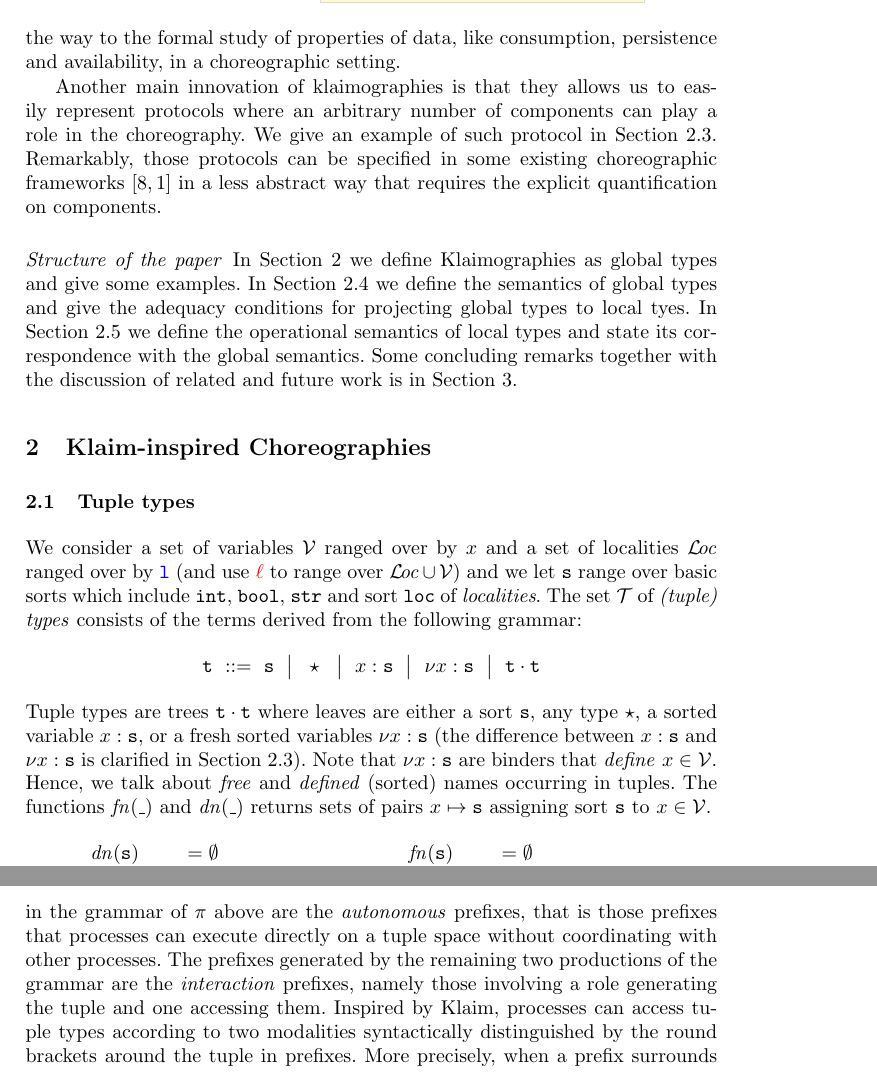
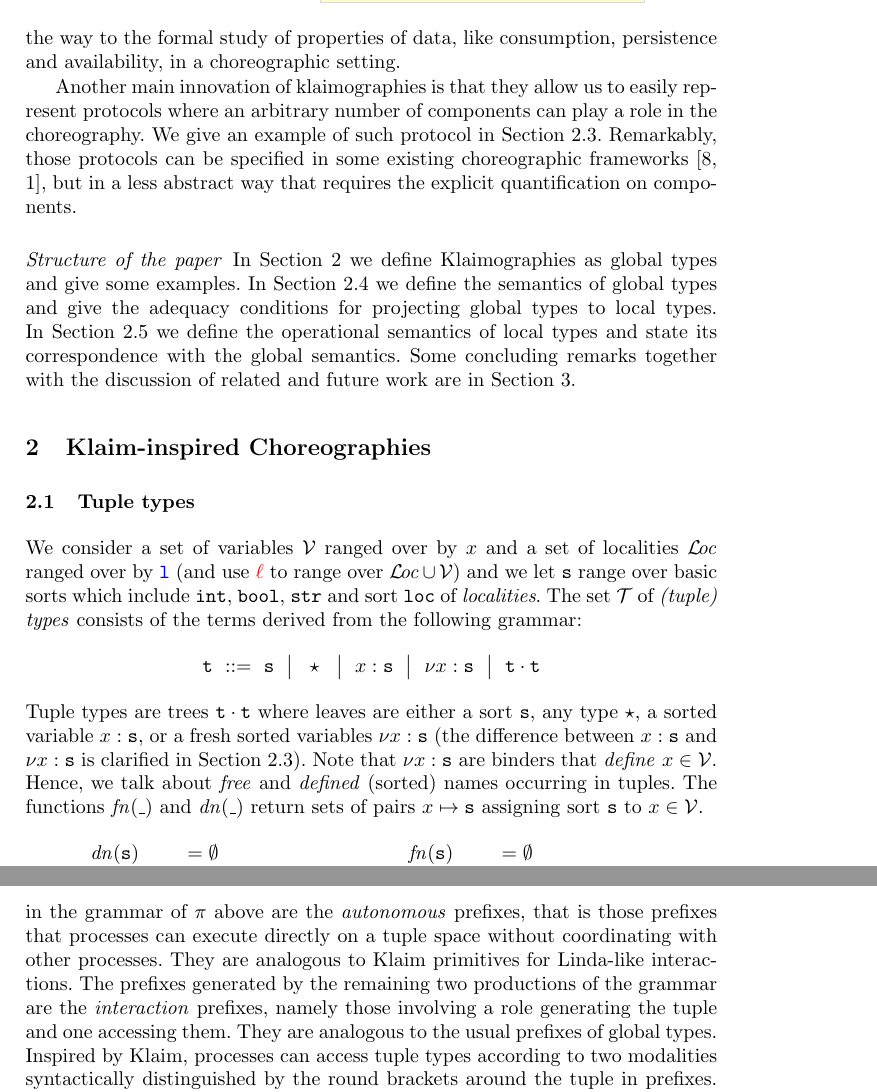
Before and after one commit to emiiliotuosto/RdN, a LaTeX paper (main.tex, which reads gt.tex, intro.tex, tuples.tex): two parts of pages 3 and 5 of 16, joined at a grey line, cut so that both start at the same text. Compiled offline with pdfLaTeX.

Commit message:
more typos (da UM)

```diff
--- a/gt.tex
+++ b/gt.tex
@@ -64,10 +64,12 @@ The prefixes generated by the first four productions in the grammar of
 $\apref$ above are the \emph{autonomous} prefixes, that is those
 prefixes that processes can execute directly on a tuple space without
 coordinating with other processes.
+They are analogous to Klaim primitives for Linda-like interactions.
 %
 The prefixes generated by the remaining two productions of the grammar
 are the \emph{interaction} prefixes, namely those involving a role
 generating the tuple and one accessing them.
+They are analogous to the usual prefixes of global types.
 %
 Inspired by Klaim, processes can access tuple types according to two
 modalities syntactically distinguished by the round brackets around
--- a/intro.tex
+++ b/intro.tex
@@ -39,21 +39,21 @@ events to occur.
 %
 Our work paves the way to the formal study of properties of data, like consumption, persistence and availability, in a choreographic setting.
 
-Another main innovation of klaimographies is that they allows us to easily
+Another main innovation of klaimographies is that they allow us to easily
 represent protocols where an arbitrary number of components can
 play a role in the choreography.
 %
 We give an example of such protocol in \cref{sec:examples}.
 %
 Remarkably, those protocols can be specified in some existing
-choreographic frameworks~\cite{ydbh10,chjny19} in a less abstract way
+choreographic frameworks~\cite{ydbh10,chjny19}, but in a less abstract way
 that requires the explicit quantification on components.
 
 \paragraph{Structure of the paper}
 In Section~\ref{sec:klaimographies} we define Klaimographies as global types and give some examples.
-In Section~\ref{sec:globsem} we define the semantics of global types and give the adequacy conditions for projecting global types to local tyes.
+In Section~\ref{sec:globsem} we define the semantics of global types and give the adequacy conditions for projecting global types to local types.
 In Section~\ref{sec:locsem} we define the operational semantics of local types and state its correspondence with the global semantics.
-Some concluding remarks together with the discussion of related and future work is in Section~\ref{sec:conc}.
+Some concluding remarks together with the discussion of related and future work are in Section~\ref{sec:conc}.
 
 %%% Local Variables:
 %%% mode: latex
--- a/tuples.tex
+++ b/tuples.tex
@@ -31,7 +31,7 @@ tuples.
 %We assume that in a tuple there is at most one occurrence of $\nu x$,
 %for each $x \in \varset$.
 %
-The functions $\fn{\_}$ and $\dn{\_}$ returns sets of pairs
+The functions $\fn{\_}$ and $\dn{\_}$ return sets of pairs
 $x \mapsto \asort$ assigning sort $\asort$ to $x \in \varset$.
 \[
 \begin{array}{l@{\hspace{1cm}}l}
```
Also changed, not shown: globalsemantics.tex (+1 -1 lines).
